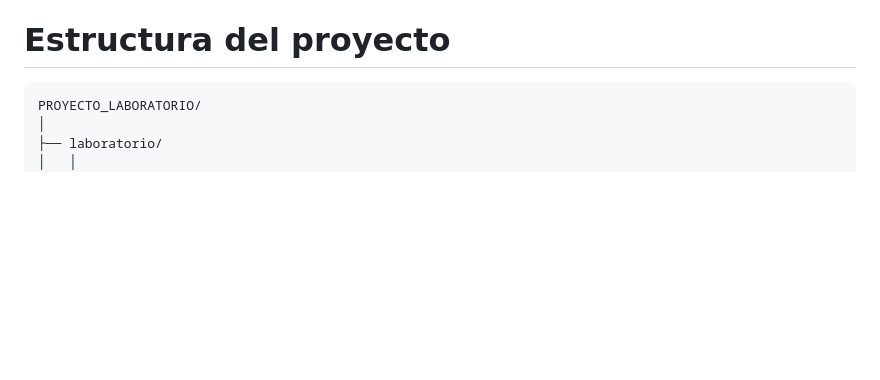
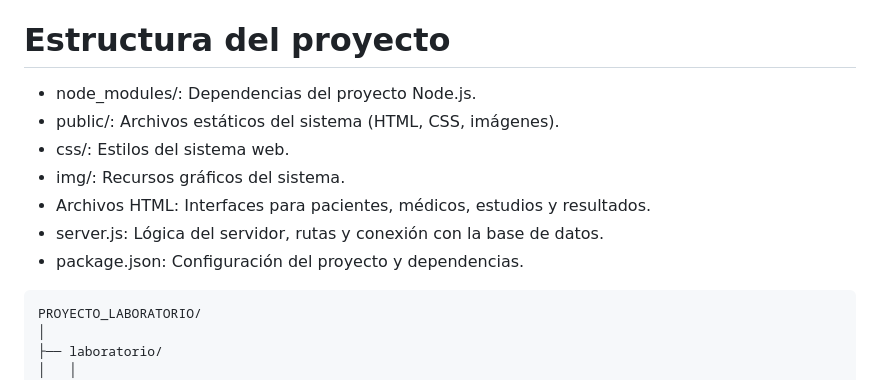
Before and after one commit to Alexa-Montano/Proyecto-Laboratorio-Clinico, a Markdown page: README.md, the part around the change. Rendered like a GitHub page; blank space fills up the shorter version.

````diff
--- a/README.md
+++ b/README.md
@@ -7,6 +7,13 @@ La página:
 - Desarrolla el control de acceso y autenticación según el rol del usuario.
 - Permite la consulta y entrega digital de resultados médicos.
 # Estructura del proyecto
+- node_modules/: Dependencias del proyecto Node.js.
+- public/: Archivos estáticos del sistema (HTML, CSS, imágenes).
+- css/: Estilos del sistema web.
+- img/: Recursos gráficos del sistema.
+- Archivos HTML: Interfaces para pacientes, médicos, estudios y resultados.
+- server.js: Lógica del servidor, rutas y conexión con la base de datos.
+- package.json: Configuración del proyecto y dependencias.
 ```
 PROYECTO_LABORATORIO/
 │
````
